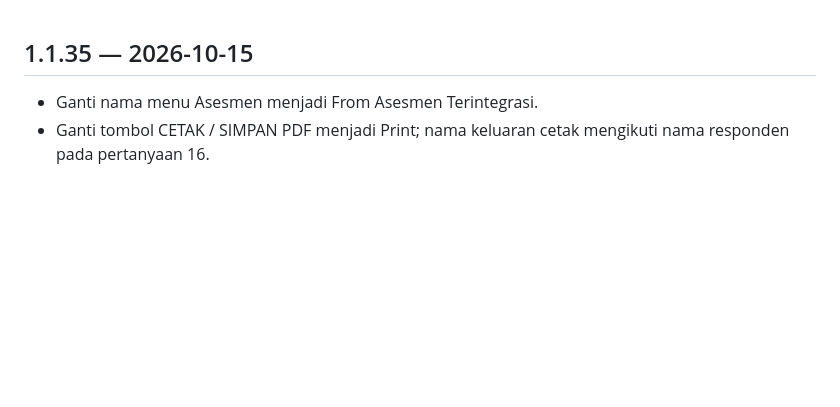
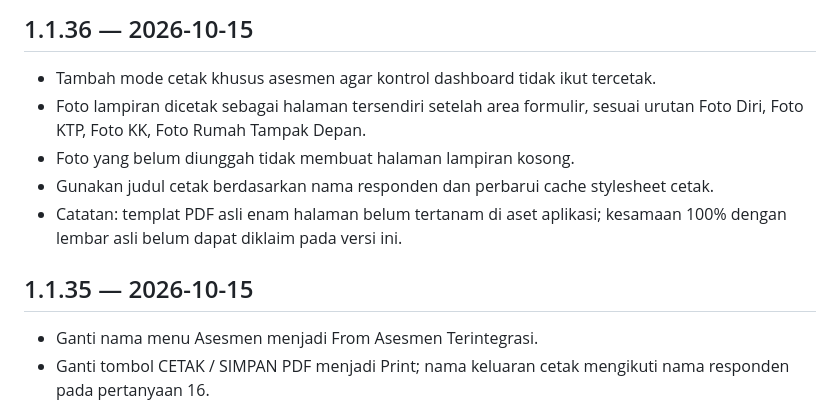
Before and after one commit to Arkaprayog/dashboard-bnba-odhiv-sumut, a Markdown page: CHANGELOG.md, the part around the change. Drawn GitHub-style; blank space fills up the shorter version.

Commit message:
chore: bump app release to 1.1.36

```diff
--- a/CHANGELOG.md
+++ b/CHANGELOG.md
@@ -1,3 +1,10 @@
+## 1.1.36 — 2026-10-15
+- Tambah mode cetak khusus asesmen agar kontrol dashboard tidak ikut tercetak.
+- Foto lampiran dicetak sebagai halaman tersendiri setelah area formulir, sesuai urutan Foto Diri, Foto KTP, Foto KK, Foto Rumah Tampak Depan.
+- Foto yang belum diunggah tidak membuat halaman lampiran kosong.
+- Gunakan judul cetak berdasarkan nama responden dan perbarui cache stylesheet cetak.
+- Catatan: templat PDF asli enam halaman belum tertanam di aset aplikasi; kesamaan 100% dengan lembar asli belum dapat diklaim pada versi ini.
+
 ## 1.1.35 — 2026-10-15
 - Ganti nama menu Asesmen menjadi From Asesmen Terintegrasi.
 - Ganti tombol CETAK / SIMPAN PDF menjadi Print; nama keluaran cetak mengikuti nama responden pada pertanyaan 16.
```
